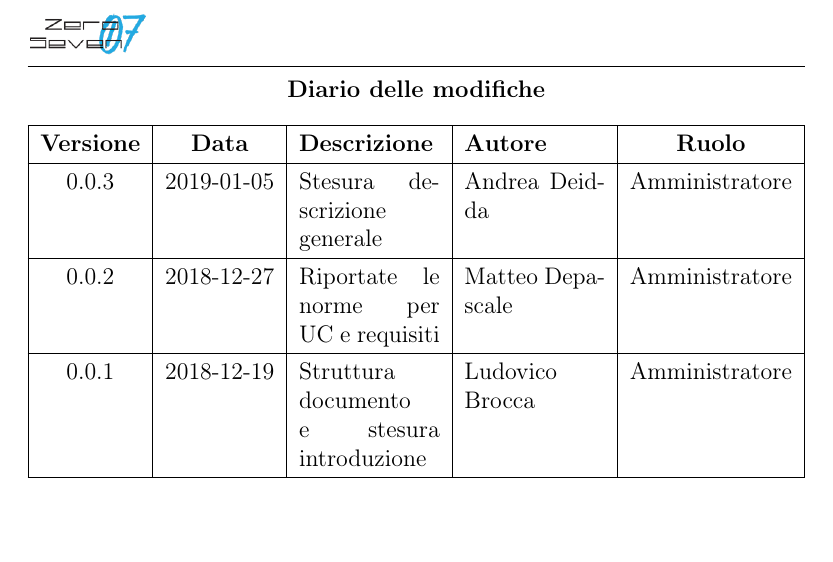
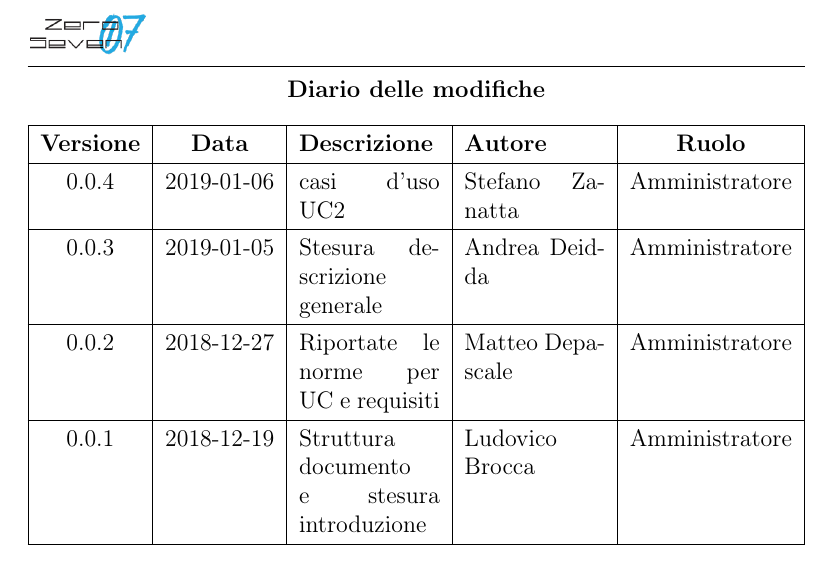
Before and after one commit to mirkofranco/ProgettoSWEDocumentazione, a LaTeX book (Esterni/AnalisiDeiRequisiti/AnalisiDeiRequisiti.tex, which reads Esterni/AnalisiDeiRequisiti/tabella_modifiche.tex): part of page 2 of 26, cut so that both start at the same text. Compiled offline with pdfLaTeX.

Commit message:
tabella modifiche uc2

```diff
--- a/Esterni/AnalisiDeiRequisiti/tabella_modifiche.tex
+++ b/Esterni/AnalisiDeiRequisiti/tabella_modifiche.tex
@@ -5,6 +5,8 @@
 		\begin{tabularx}{\textwidth}{|c|c|X|X|c|}
 			\hline
 			\textbf{Versione} & \textbf{Data} & \textbf{Descrizione} & \textbf{Autore} & \textbf{Ruolo} \\
+			\hline
+			0.0.4 & 2019-01-06 & casi d'uso UC2& Stefano Zanatta & Amministratore\\
 			\hline
 			0.0.3 & 2019-01-05 & Stesura descrizione generale& Andrea Deidda & Amministratore\\
 			\hline
```
